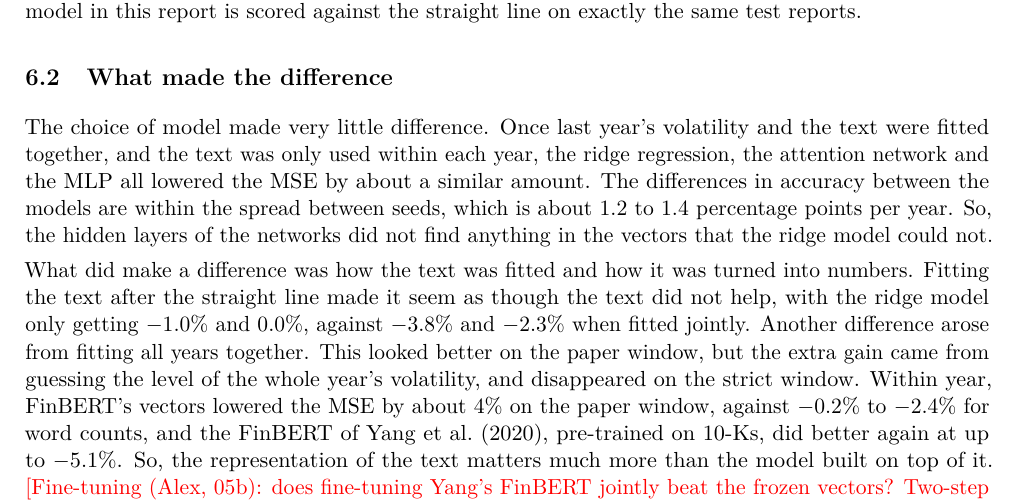
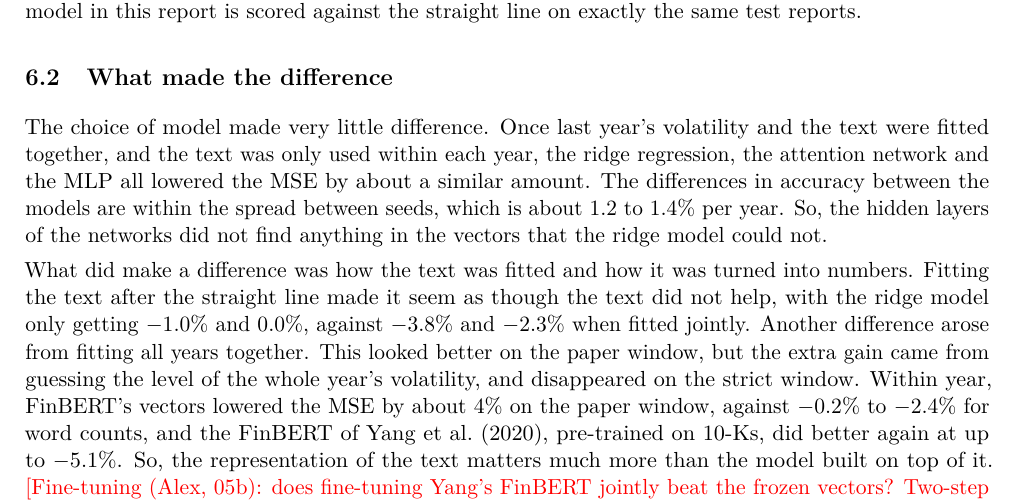
Before and after one commit to Oscar339/dst-sprint2, a LaTeX document (report/01-Report.tex): part of page 7 of 9, cut so that both start at the same text. Compiled offline with pdfLaTeX.

Commit message:
Update 01-Report.tex

```diff
--- a/report/01-Report.tex
+++ b/report/01-Report.tex
@@ -218,7 +218,7 @@ The first challenge of the project was the labels, not the text. Computing volat
 
 \subsection{What made the difference}
 
-The choice of model made very little difference. Once last year's volatility and the text were fitted together, and the text was only used within each year, the ridge regression, the attention network and the MLP all lowered the MSE by about a similar amount. The differences in accuracy between the models are within the spread between seeds, which is about 1.2 to 1.4 percentage points per year. So, the hidden layers of the networks did not find anything in the vectors that the ridge model could not.
+The choice of model made very little difference. Once last year's volatility and the text were fitted together, and the text was only used within each year, the ridge regression, the attention network and the MLP all lowered the MSE by about a similar amount. The differences in accuracy between the models are within the spread between seeds, which is about $1.2$ to $1.4\%$ per year. So, the hidden layers of the networks did not find anything in the vectors that the ridge model could not.
 
 What did make a difference was how the text was fitted and how it was turned into numbers. Fitting the text after the straight line made it seem as though the text did not help, with the ridge model only getting $-1.0\%$ and $0.0\%$, against $-3.8\%$ and $-2.3\%$ when fitted jointly. Another difference arose from fitting all years together. This looked better on the paper window, but the extra gain came from guessing the level of the whole year's volatility, and disappeared on the strict window. Within year, FinBERT's vectors lowered the MSE by about 4\% on the paper window, against $-0.2\%$ to $-2.4\%$ for word counts, and the FinBERT of \citet{yang2020}, pre-trained on 10-Ks, did better again at up to $-5.1\%$. So, the representation of the text matters much more than the model built on top of it.
 \placeholder{Fine-tuning (Alex, 05b): does fine-tuning Yang's FinBERT jointly beat the frozen vectors? Two-step result was $-1.5\%$ in 2006, behind every joint frozen model}
```
